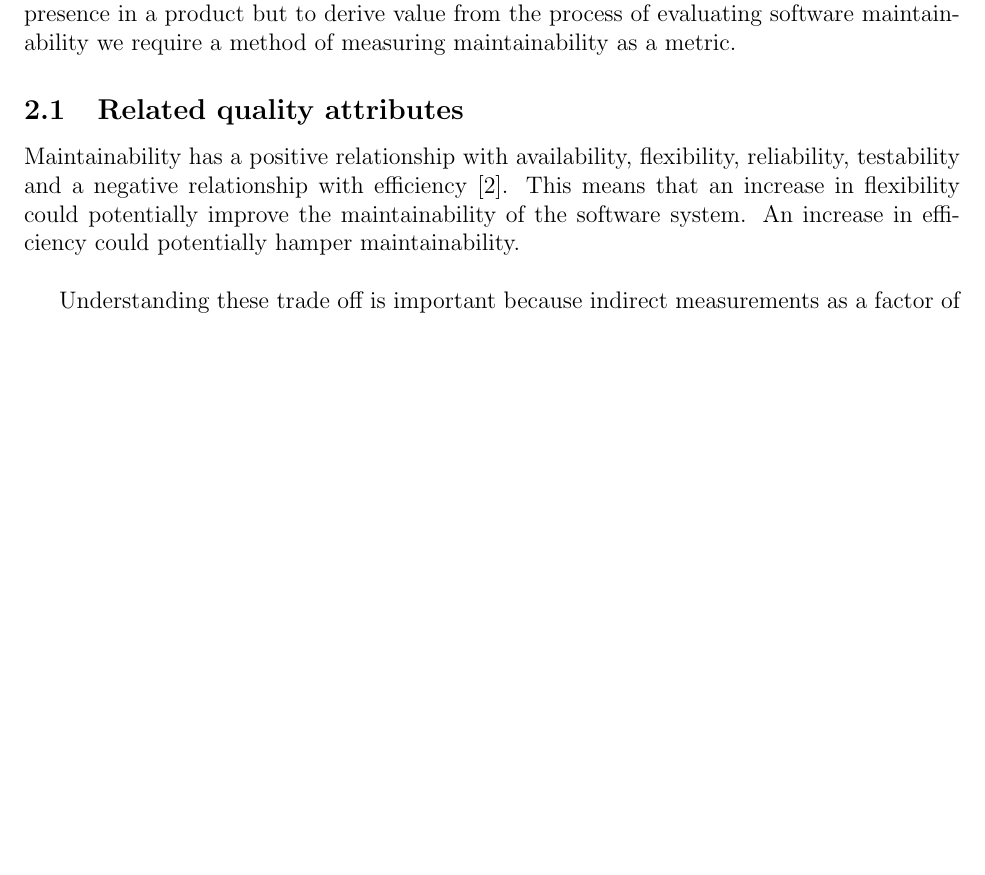
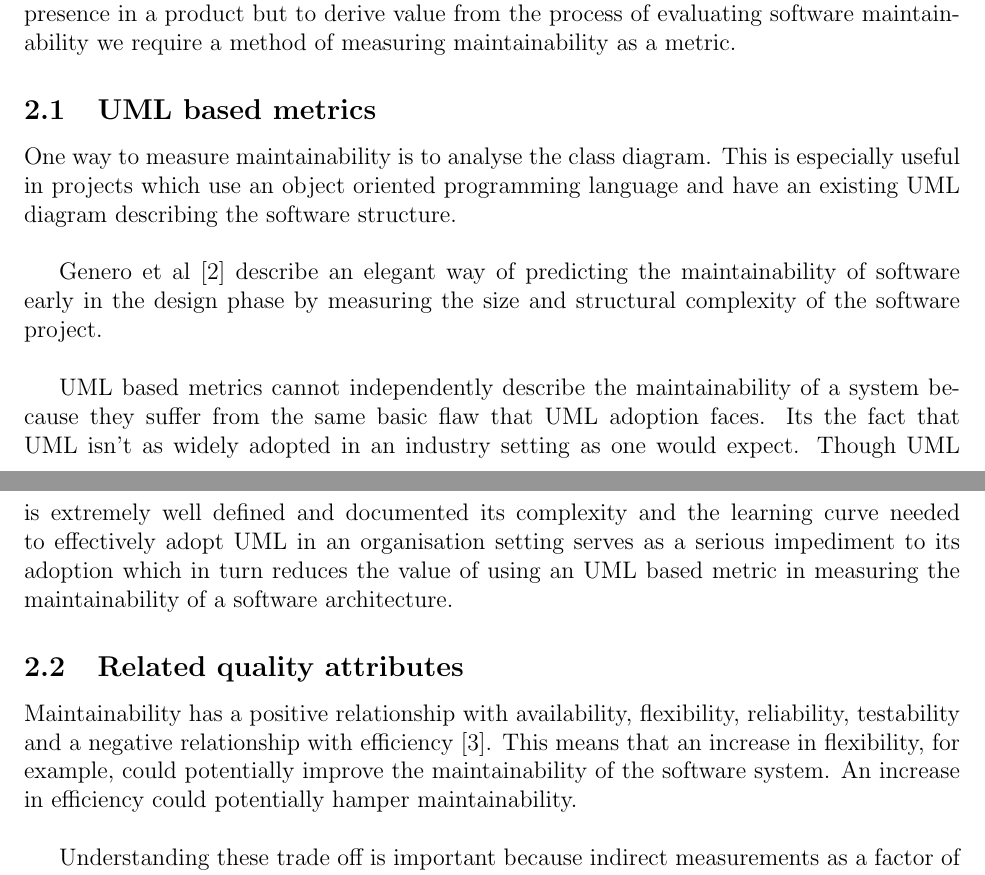
Before and after one commit to gautamk/css555-research-proposal, a LaTeX document (whitepaper_draft/whitepaper-draft.tex): part of page 3 of 4 before the commit and two parts of pages 3 and 4 of 5 after it, the two joined at a grey line, cut so that both start at the same text, the shorter picture padded with empty space. Compiled offline with LaTeX, dvips and Ghostscript.

Commit message:
Checkpoint

```diff
--- a/whitepaper_draft/whitepaper-draft.tex
+++ b/whitepaper_draft/whitepaper-draft.tex
@@ -54,8 +54,17 @@ Adaptive and perfective maintenance are modifications introduced to enhance the
 \section{Quantifying Maintainability}
 Understanding maintainability as a quality attribute is useful in learning the benefits of  its presence in a product but to derive value from the process of evaluating software maintainability we require a method of measuring maintainability as a metric.
 
+\subsection{UML based metrics}
+One way to measure maintainability is to analyse the class diagram. This is especially useful in projects which use an object oriented programming language and have an existing UML diagram describing the software structure. \\
+
+
+Genero et al \cite{genero_building_2003} describe an elegant way of predicting the maintainability of software early in the design phase by measuring the size and structural complexity of the software project. \\
+
+UML based metrics cannot independently describe the maintainability of a system because they suffer from the same basic flaw that UML adoption faces. Its the fact that UML isn't as widely adopted in an industry setting as one would expect. Though UML is extremely well defined and documented its complexity and the learning curve needed to effectively adopt UML in an organisation setting serves as a serious impediment to its adoption which in turn reduces the value of using an UML based metric in measuring the maintainability of a software architecture.
+
+
 \subsection{Related quality attributes}
-Maintainability has a positive relationship with availability, flexibility, reliability, testability and a negative relationship with efficiency \cite{karl_software_2003}. This means that an increase in flexibility could potentially improve the maintainability of the software system. An increase in efficiency could potentially hamper maintainability.\\
+Maintainability has a positive relationship with availability, flexibility, reliability, testability and a negative relationship with efficiency \cite{karl_software_2003}. This means that an increase in flexibility, for example, could potentially improve the maintainability of the software system. An increase in efficiency could potentially hamper maintainability.\\
 
 Understanding these trade off is important because indirect measurements as a factor of one of the aforementioned quality attributes can play a critical role when direct measurements of maintainability aren't available.
 
```
Also changed, not shown: whitepaper_draft/whitepaper-draft.pdf.
